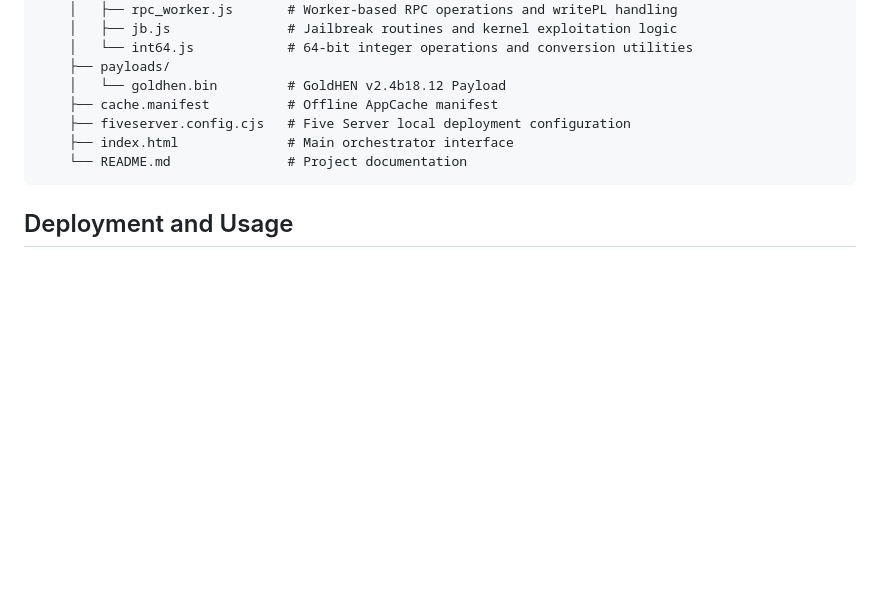
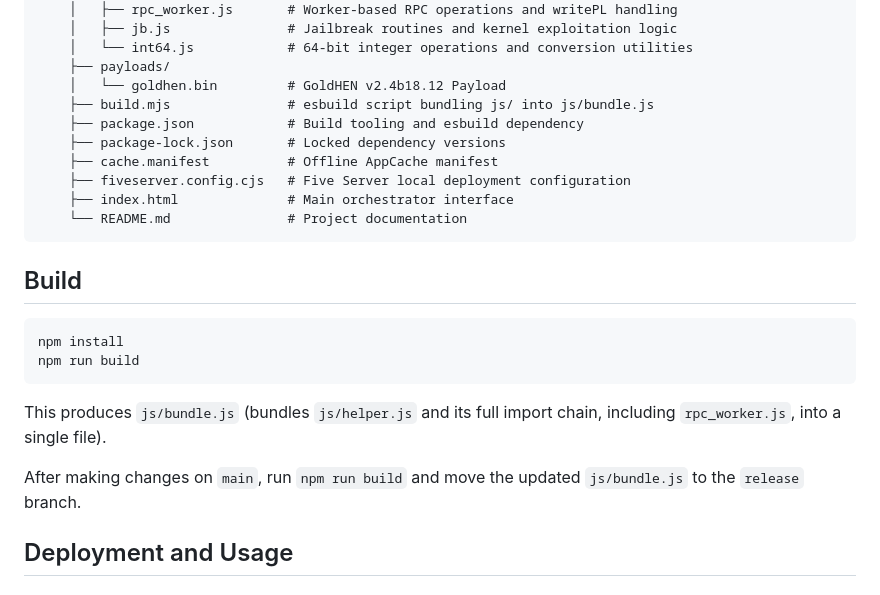
Before and after one commit to arg0WAK/WAK1300-Raw, a Markdown page: README.md, the part around the change. Drawn GitHub-style; blank space fills up the shorter version.

Commit message:
refactor(docs): build field added

````diff
--- a/README.md
+++ b/README.md
@@ -37,10 +37,24 @@ Optional WebSocket logging can be enabled by setting `WS_MODE` to `true` and con
         │   └── int64.js            # 64-bit integer operations and conversion utilities
         ├── payloads/
         │   └── goldhen.bin         # GoldHEN v2.4b18.12 Payload
+        ├── build.mjs               # esbuild script bundling js/ into js/bundle.js
+        ├── package.json            # Build tooling and esbuild dependency
+        ├── package-lock.json       # Locked dependency versions
         ├── cache.manifest          # Offline AppCache manifest
         ├── fiveserver.config.cjs   # Five Server local deployment configuration
         ├── index.html              # Main orchestrator interface
         └── README.md               # Project documentation
+
+## Build
+
+```bash
+npm install
+npm run build
+```
+
+This produces `js/bundle.js` (bundles `js/helper.js` and its full import chain, including `rpc_worker.js`, into a single file).
+
+After making changes on `main`, run `npm run build` and move the updated `js/bundle.js` to the `release` branch.
 
 ## Deployment and Usage
 
````
